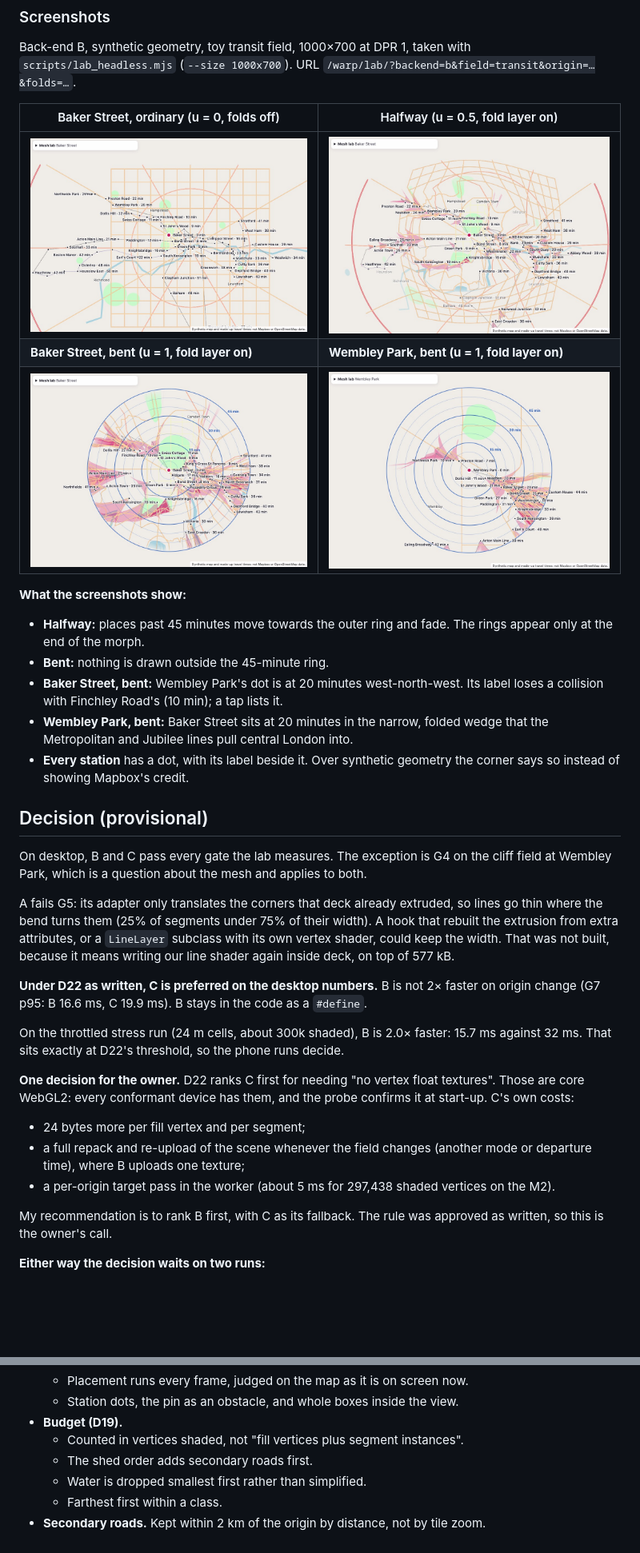
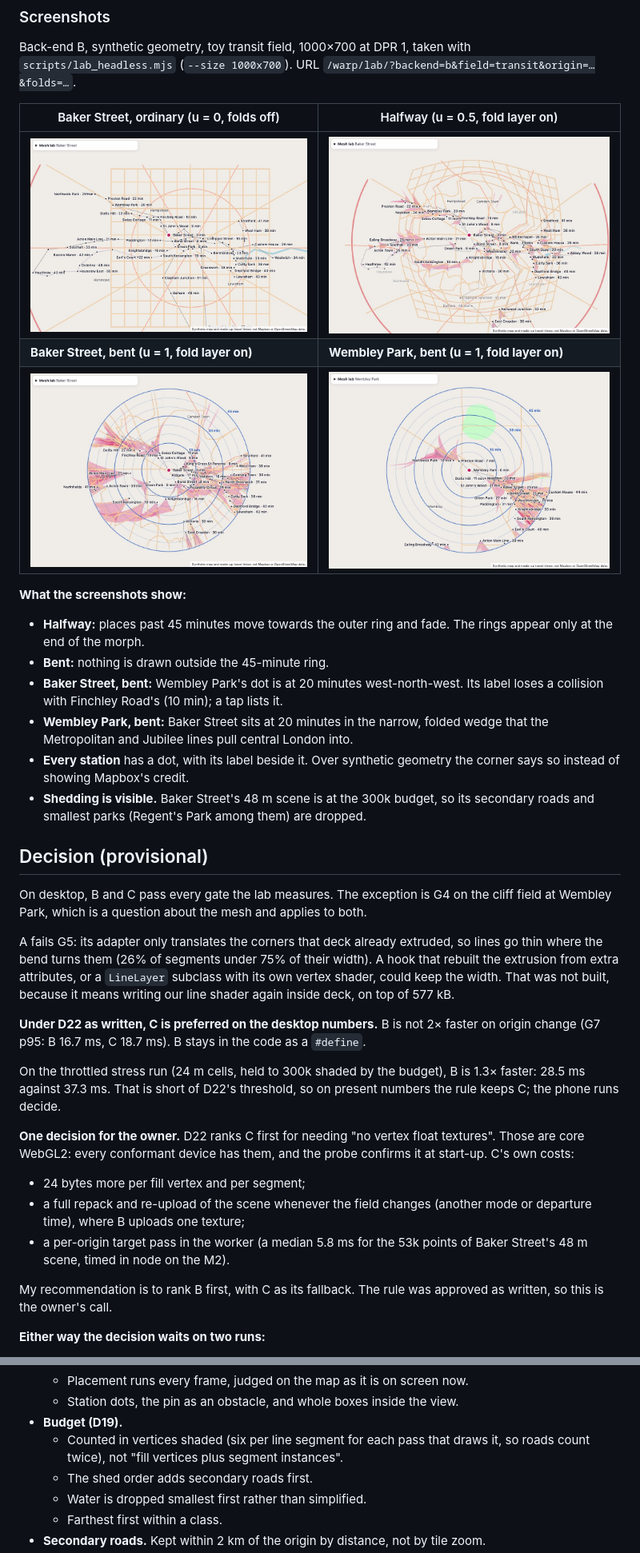
Before and after one commit to arashbehmand/time-map, a Markdown page: docs/warp-renderer-spike.md, 2 parts joined by grey strips. Shown at 80% size. Rendered like a GitHub page; pictures changed too: docs/img/warp-renderer-spike/baker-street-0.jpg, docs/img/warp-renderer-spike/baker-street-1.jpg, docs/img/warp-renderer-spike/baker-street-half.jpg; blank space fills up the shorter version.

```diff
--- a/docs/warp-renderer-spike.md
+++ b/docs/warp-renderer-spike.md
@@ -263,6 +264,8 @@ Back-end B, synthetic geometry, toy transit field, 1000×700 at DPR 1, taken wit
   Metropolitan and Jubilee lines pull central London into.
 - **Every station** has a dot, with its label beside it. Over synthetic geometry the corner says
   so instead of showing Mapbox's credit.
+- **Shedding is visible.** Baker Street's 48 m scene is at the 300k budget, so its secondary roads
+  and smallest parks (Regent's Park among them) are dropped.
 
 ## Decision (provisional)
 
@@ -270,16 +273,17 @@ On desktop, B and C pass every gate the lab measures. The exception is G4 on the
 Wembley Park, which is a question about the mesh and applies to both.
 
 A fails G5: its adapter only translates the corners that deck already extruded, so lines go thin
-where the bend turns them (25% of segments under 75% of their width). A hook
+where the bend turns them (26% of segments under 75% of their width). A hook
 that rebuilt the extrusion from extra attributes, or a `LineLayer` subclass with its own vertex
 shader, could keep the width. That was not built, because it means writing our line shader again
 inside deck, on top of 577 kB.
 
 **Under D22 as written, C is preferred on the desktop numbers.** B is not 2× faster on origin
-change (G7 p95: B 16.6 ms, C 19.9 ms). B stays in the code as a `#define`.
+change (G7 p95: B 16.7 ms, C 18.7 ms). B stays in the code as a `#define`.
 
-On the throttled stress run (24 m cells, about 300k shaded), B is 2.0× faster: 15.7 ms against 32
-ms. That sits exactly at D22's threshold, so the phone runs decide.
+On the throttled stress run (24 m cells, held to 300k shaded by the budget), B is 1.3× faster:
+28.5 ms against 37.3 ms. That is short of D22's threshold, so on present numbers the rule keeps C;
+the phone runs decide.
 
 **One decision for the owner.** D22 ranks C first for needing "no vertex float textures". Those
 are core WebGL2: every conformant device has them, and the probe confirms it at start-up. C's own
@@ -288,7 +292,8 @@ costs:
 - 24 bytes more per fill vertex and per segment;
 - a full repack and re-upload of the scene whenever the field changes (another mode or
   departure time), where B uploads one texture;
-- a per-origin target pass in the worker (about 5 ms for 297,438 shaded vertices on the M2).
+- a per-origin target pass in the worker (a median 5.8 ms for the 53k points of Baker Street's
+  48 m scene, timed in node on the M2).
 
 My recommendation is to rank B first, with C as its fallback. The rule was approved as written,
 so this is the owner's call.
@@ -393,7 +403,8 @@ enforced after every scene, including the current tiles once packed.
   - Placement runs every frame, judged on the map as it is on screen now.
   - Station dots, the pin as an obstacle, and whole boxes inside the view.
 - **Budget (D19).**
-  - Counted in vertices shaded, not "fill vertices plus segment instances".
+  - Counted in vertices shaded (six per line segment for each pass that draws it, so roads count
+    twice), not "fill vertices plus segment instances".
   - The shed order adds secondary roads first.
   - Water is dropped smallest first rather than simplified.
   - Farthest first within a class.
```
Also changed, not shown: other parts of docs/warp-renderer-spike.md (+30 -24 lines), 9 other files.
